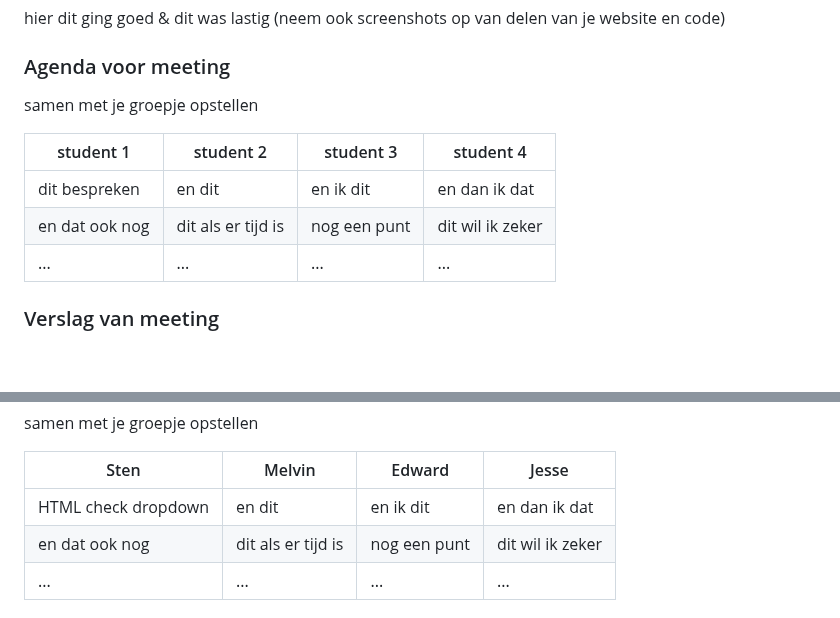
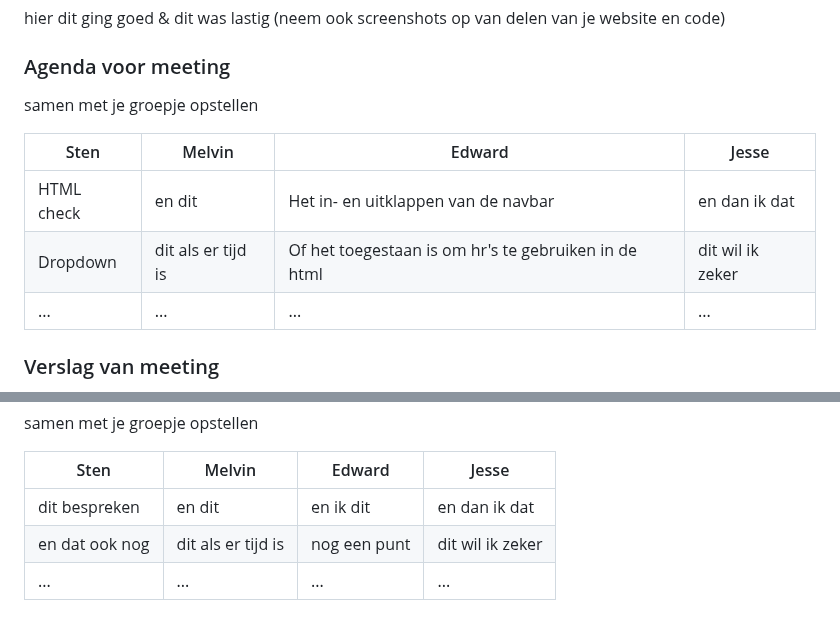
Before and after one commit to edwardvanvliet/FED23-24, a Markdown page: README.md, 2 parts joined by grey strips. Rendered like a GitHub page; folded sections open; blank space fills up the shorter version.

```diff
--- a/README.md
+++ b/README.md
@@ -110,10 +110,10 @@ Nb. Door *open* toe te voegen aan een *details* element kun je deze standaard op
   ### Agenda voor meeting
   samen met je groepje opstellen
 
-  | student 1      | student 2          | student 3    | student 4        |
+  | Sten      | Melvin          | Edward    | Jesse        |
   | ---            | ---                | ---          | ---              |
-  | dit bespreken  | en dit             | en ik dit    | en dan ik dat    |
-  | en dat ook nog | dit als er tijd is | nog een punt | dit wil ik zeker |
+  | HTML check  | en dit             | Het in- en uitklappen van de navbar    | en dan ik dat    |
+  | Dropdown | dit als er tijd is | Of het toegestaan is om hr's te gebruiken in de html | dit wil ik zeker |
   | ...            | ...                | ...          | ...              |
 
 
@@ -145,7 +145,7 @@ Nb. Door *open* toe te voegen aan een *details* element kun je deze standaard op
 
   | Sten      | Melvin          | Edward    | Jesse        |
   | ---            | ---                | ---          | ---              |
-  | HTML check dropdown  | en dit             | en ik dit    | en dan ik dat    |
+  | dit bespreken  | en dit             | en ik dit    | en dan ik dat    |
   | en dat ook nog | dit als er tijd is | nog een punt | dit wil ik zeker |
   | ...            | ...                | ...          | ...              |
 
```
Also changed, not shown: other parts of README.md (+1 -1 lines).
